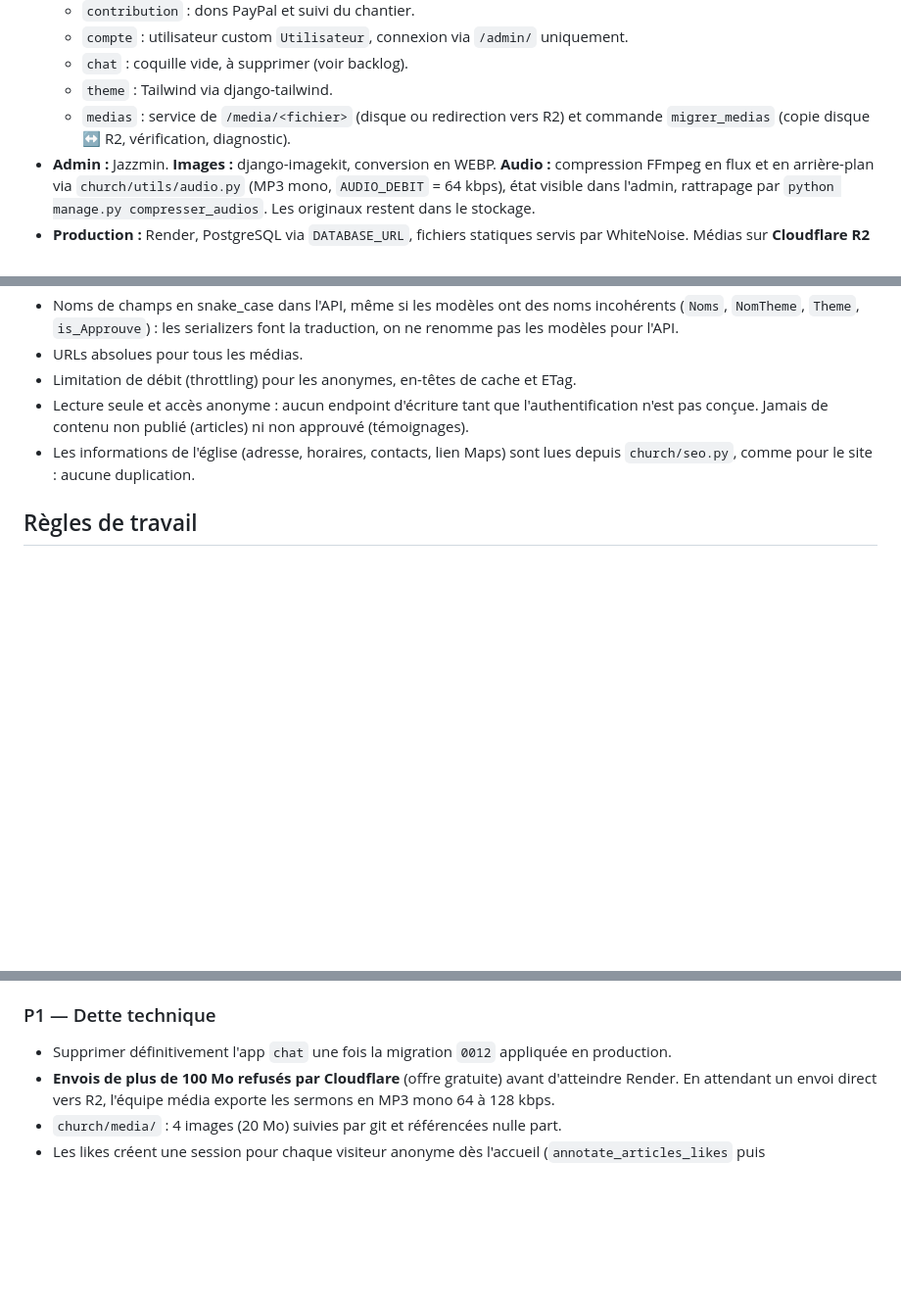
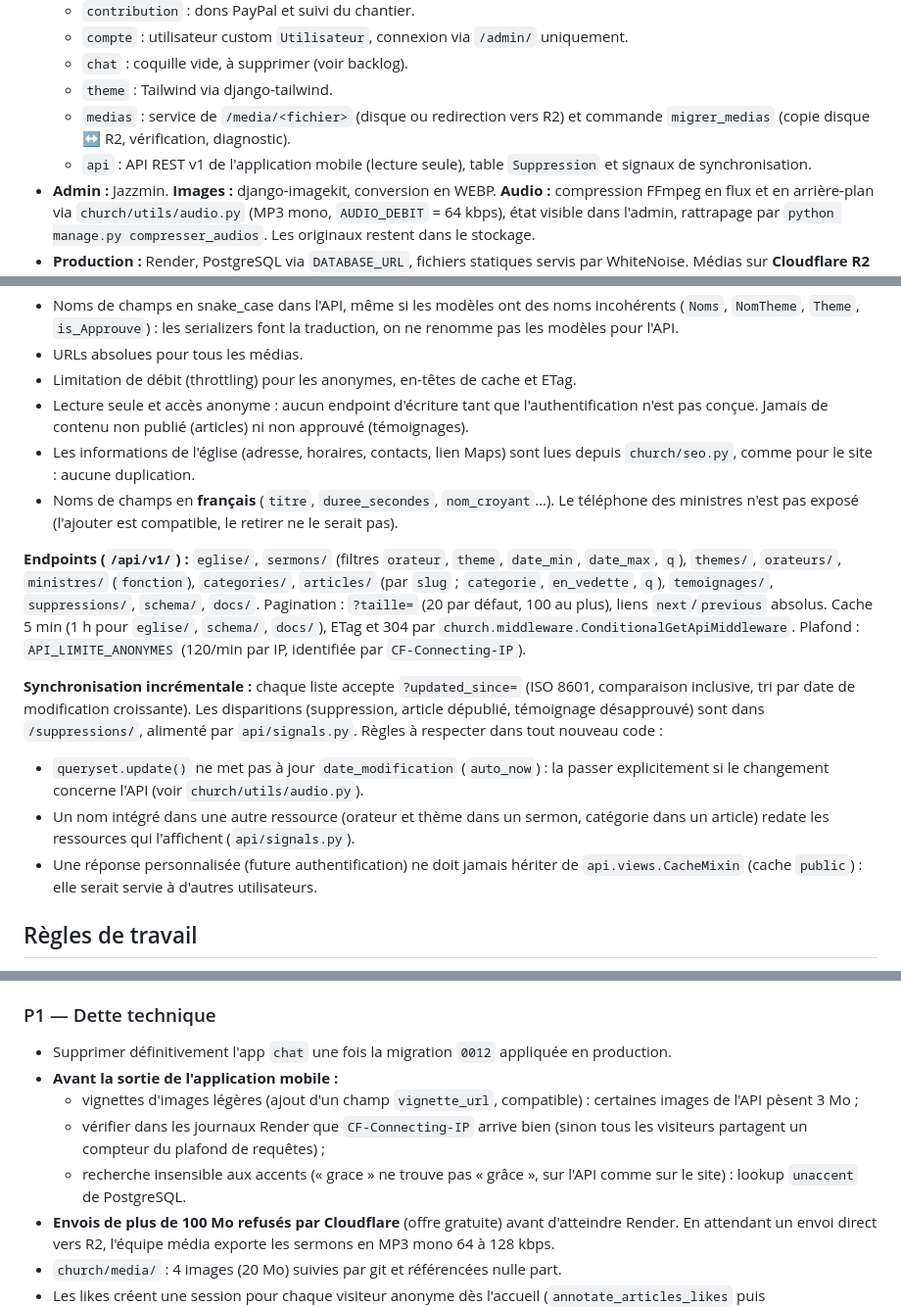
Before and after one commit to jokristo/churchWebsite, a Markdown page: CLAUDE.md, 3 parts joined by grey strips. Shown at 98% size. GitHub-like rendering; blank space fills up the shorter version.

```diff
--- a/CLAUDE.md
+++ b/CLAUDE.md
@@ -44,6 +44,7 @@ Site officiel du **William Marrion Branham Tabernacle de Mont-Ngafula**, une ég
   - `chat` : coquille vide, à supprimer (voir backlog).
   - `theme` : Tailwind via django-tailwind.
   - `medias` : service de `/media/<fichier>` (disque ou redirection vers R2) et commande `migrer_medias` (copie disque ↔ R2, vérification, diagnostic).
+  - `api` : API REST v1 de l'application mobile (lecture seule), table `Suppression` et signaux de synchronisation.
 - **Admin :** Jazzmin. **Images :** django-imagekit, conversion en WEBP. **Audio :** compression FFmpeg en flux et en arrière-plan via `church/utils/audio.py` (MP3 mono, `AUDIO_DEBIT` = 64 kbps), état visible dans l'admin, rattrapage par `python manage.py compresser_audios`. Les originaux restent dans le stockage.
 - **Production :** Render, PostgreSQL via `DATABASE_URL`, fichiers statiques servis par WhiteNoise. Médias sur **Cloudflare R2** (bucket `wmbtab-media`, domaine `media.wmbranhamtabernacle.org`) quand `MEDIA_STORAGE=r2`, sinon disque persistant (`MEDIA_ROOT=/data/media`). Le build passe par `build.sh`, à condition que la Build Command du tableau de bord Render soit bien `./build.sh`. Procédure de bascule et de retour arrière : `DEPLOY_RENDER.md`, étape 7.
 - **SEO :** tout est centralisé dans `church/seo.py`, c'est-à-dire les infos de l'église, les horaires, le JSON-LD et le context processor `seo`. S'y ajoutent `church/sitemaps.py`, `/robots.txt` et `church/middleware.py`, qui redirige le domaine sans www vers www et passe `*.onrender.com` en noindex.
@@ -69,6 +70,14 @@ Site officiel du **William Marrion Branham Tabernacle de Mont-Ngafula**, une ég
 - Limitation de débit (throttling) pour les anonymes, en-têtes de cache et ETag.
 - Lecture seule et accès anonyme : aucun endpoint d'écriture tant que l'authentification n'est pas conçue. Jamais de contenu non publié (articles) ni non approuvé (témoignages).
 - Les informations de l'église (adresse, horaires, contacts, lien Maps) sont lues depuis `church/seo.py`, comme pour le site : aucune duplication.
+- Noms de champs en **français** (`titre`, `duree_secondes`, `nom_croyant`…). Le téléphone des ministres n'est pas exposé (l'ajouter est compatible, le retirer ne le serait pas).
+
+**Endpoints (`/api/v1/`) :** `eglise/`, `sermons/` (filtres `orateur`, `theme`, `date_min`, `date_max`, `q`), `themes/`, `orateurs/`, `ministres/` (`fonction`), `categories/`, `articles/` (par `slug` ; `categorie`, `en_vedette`, `q`), `temoignages/`, `suppressions/`, `schema/`, `docs/`. Pagination : `?taille=` (20 par défaut, 100 au plus), liens `next`/`previous` absolus. Cache 5 min (1 h pour `eglise/`, `schema/`, `docs/`), ETag et 304 par `church.middleware.ConditionalGetApiMiddleware`. Plafond : `API_LIMITE_ANONYMES` (120/min par IP, identifiée par `CF-Connecting-IP`).
+
+**Synchronisation incrémentale :** chaque liste accepte `?updated_since=` (ISO 8601, comparaison inclusive, tri par date de modification croissante). Les disparitions (suppression, article dépublié, témoignage désapprouvé) sont dans `/suppressions/`, alimenté par `api/signals.py`. Règles à respecter dans tout nouveau code :
+- `queryset.update()` ne met pas à jour `date_modification` (`auto_now`) : la passer explicitement si le changement concerne l'API (voir `church/utils/audio.py`).
+- Un nom intégré dans une autre ressource (orateur et thème dans un sermon, catégorie dans un article) redate les ressources qui l'affichent (`api/signals.py`).
+- Une réponse personnalisée (future authentification) ne doit jamais hériter de `api.views.CacheMixin` (cache `public`) : elle serait servie à d'autres utilisateurs.
 
 ## Règles de travail
 
@@ -103,6 +113,10 @@ Site officiel du **William Marrion Branham Tabernacle de Mont-Ngafula**, une ég
 
 ### P1 — Dette technique
 - Supprimer définitivement l'app `chat` une fois la migration `0012` appliquée en production.
+- **Avant la sortie de l'application mobile :**
+  - vignettes d'images légères (ajout d'un champ `vignette_url`, compatible) : certaines images de l'API pèsent 3 Mo ;
+  - vérifier dans les journaux Render que `CF-Connecting-IP` arrive bien (sinon tous les visiteurs partagent un compteur du plafond de requêtes) ;
+  - recherche insensible aux accents (« grace » ne trouve pas « grâce », sur l'API comme sur le site) : lookup `unaccent` de PostgreSQL.
 - **Envois de plus de 100 Mo refusés par Cloudflare** (offre gratuite) avant d'atteindre Render. En attendant un envoi direct vers R2, l'équipe média exporte les sermons en MP3 mono 64 à 128 kbps.
 - `church/media/` : 4 images (20 Mo) suivies par git et référencées nulle part.
 - Les likes créent une session pour chaque visiteur anonyme dès l'accueil (`annotate_articles_likes` puis `ensure_session_key`). Ne créer la session qu'au moment du like.
```
Also changed, not shown: other parts of CLAUDE.md (+1 -0 lines), DEPLOY_RENDER.md (+25 -0 lines).
